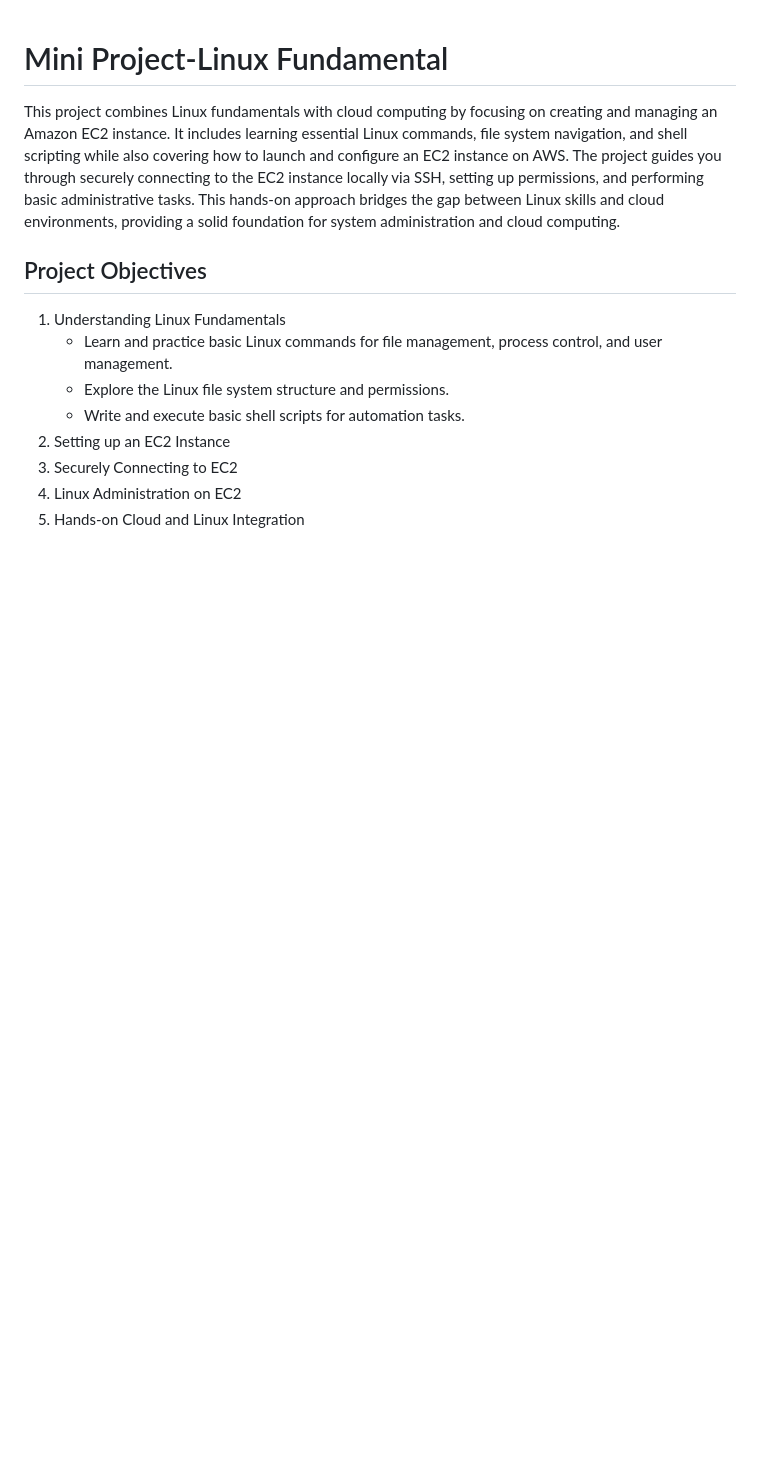
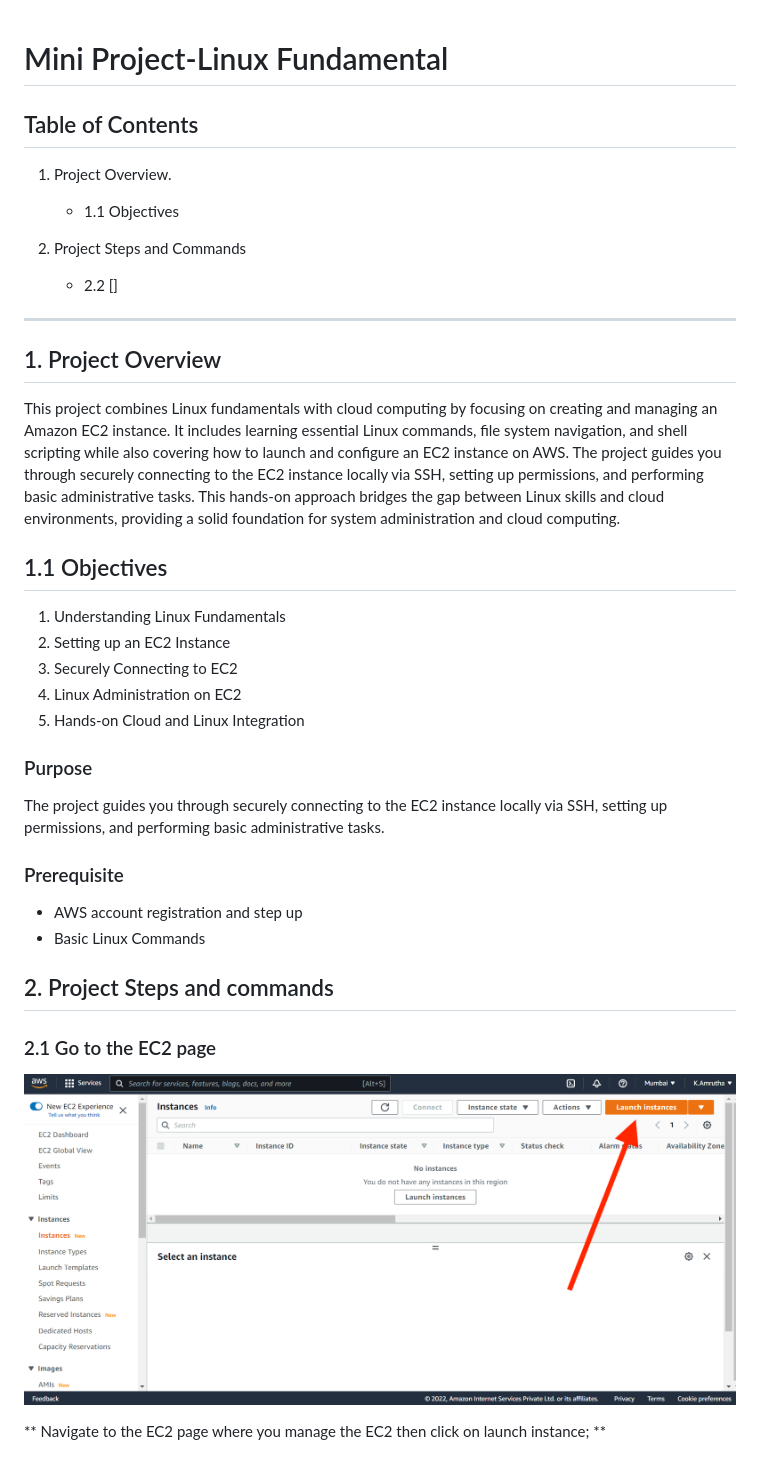
Before and after one commit to ultramind/DevOps_Projects, a Markdown page: linux-fundemental-min-project/README.md, the part around the change printed below. Drawn GitHub-style; pictures changed too: linux-fundemental-min-project/images/ec2-page.png (added); blank space fills up the shorter version.

Commit message:
Update ReadMe file for linux ec2 project

```diff
--- a/linux-fundemental-min-project/README.md
+++ b/linux-fundemental-min-project/README.md
@@ -1,12 +1,38 @@
 # Mini Project-Linux Fundamental
+
+## Table of Contents
+
+1. Project Overview.
+
+   - 1.1 Objectives
+
+2. Project Steps and Commands
+   - 2.2 []
+
+
+---
+
+## 1. Project Overview
 This project combines Linux fundamentals with cloud computing by focusing on creating and managing an Amazon EC2 instance. It includes learning essential Linux commands, file system navigation, and shell scripting while also covering how to launch and configure an EC2 instance on AWS. The project guides you through securely connecting to the EC2 instance locally via SSH, setting up permissions, and performing basic administrative tasks. This hands-on approach bridges the gap between Linux skills and cloud environments, providing a solid foundation for system administration and cloud computing.
 
-## Project Objectives
+## 1.1 Objectives
 1. Understanding Linux Fundamentals
-   - Learn and practice basic Linux commands for file management, process control, and user management.
-   - Explore the Linux file system structure and permissions.
-   - Write and execute basic shell scripts for automation tasks.
 2. Setting up an EC2 Instance
 3. Securely Connecting to EC2
 4. Linux Administration on EC2
 5. Hands-on Cloud and Linux Integration
+
+### Purpose
+The project guides you through securely connecting to the EC2 instance locally via SSH, setting up permissions, and performing basic administrative tasks.
+
+
+### Prerequisite
+- AWS account registration and step up
+- Basic Linux Commands
+
+## 2. Project Steps and commands
+### 2.1 Go to the EC2 page
+![EC2 page](./images/ec2-page.png)
+
+** Navigate to the EC2 page where you manage the EC2 then click on launch instance; **
+
```
Also changed, not shown: other parts of linux-fundemental-min-project/README.md (+38 -0 lines), linux-fundemental-min-project/images/EC2-setup.jpg (added), 4 other files.
